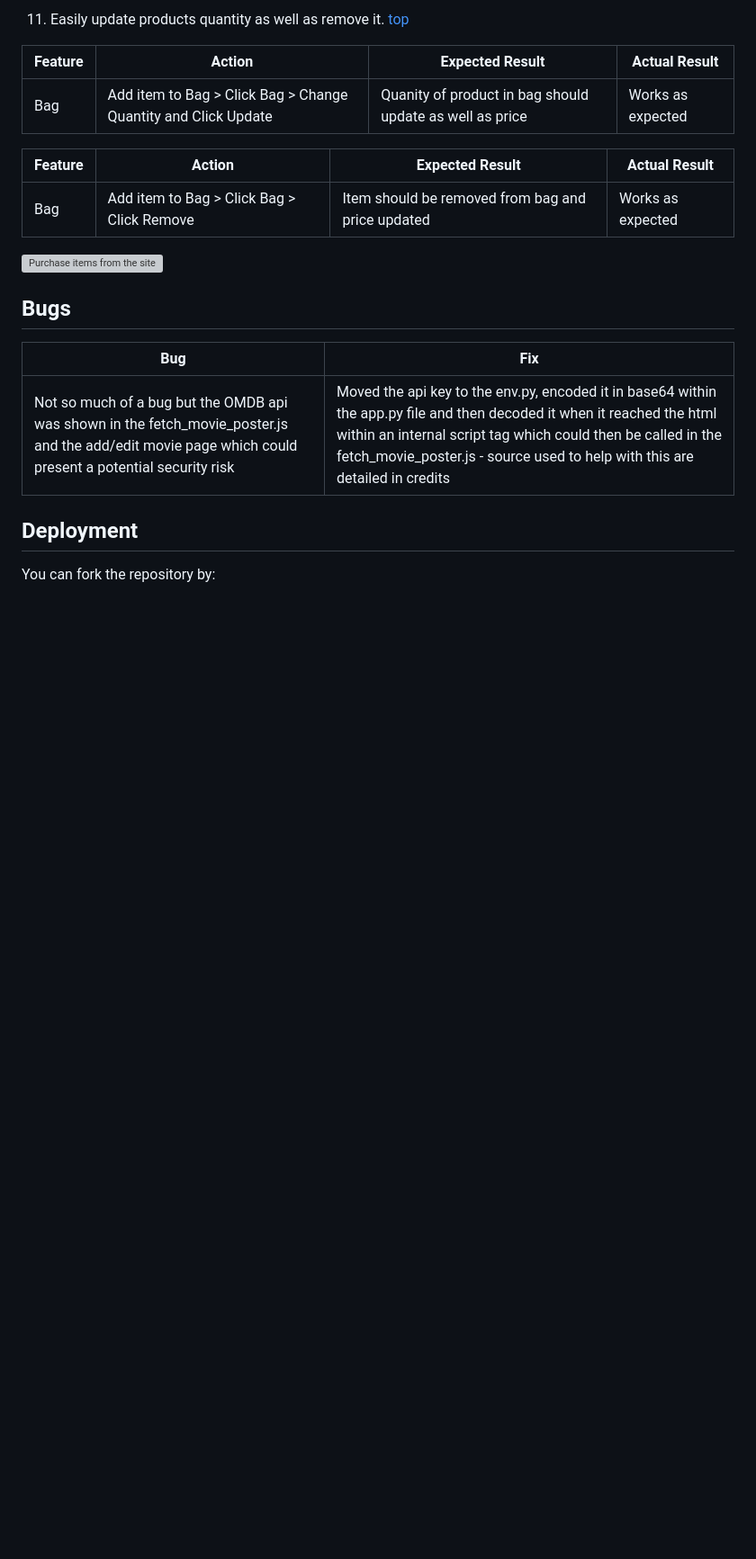
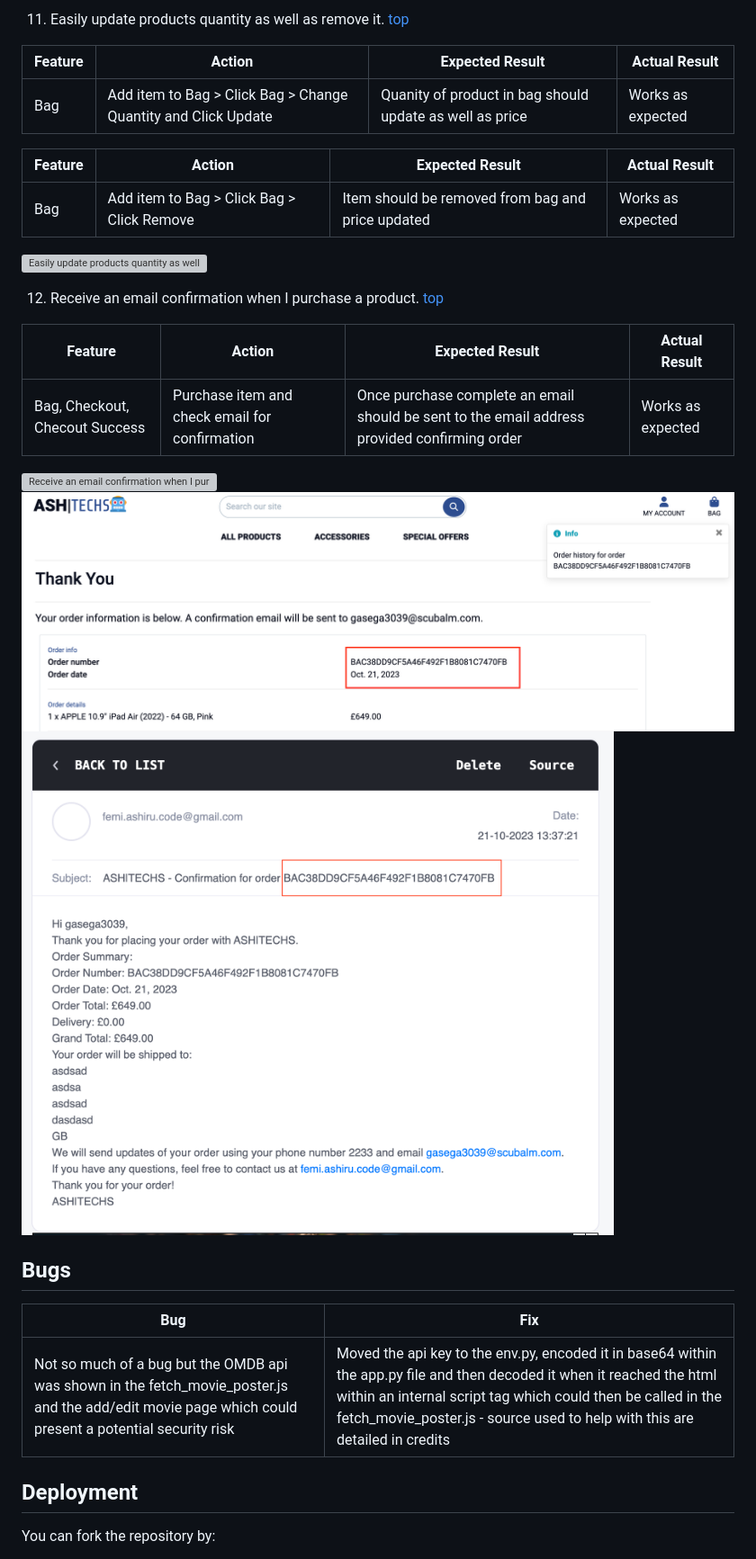
Before and after one commit to ofemiashiru/CI_MS4_ASHTECHS, a Markdown page: README.md, the part around the change printed below. Shown: that part at 90% size. Rendered like a GitHub page; pictures changed too: docs/features/feature-receive-email-confirmation-1.png (added), docs/features/feature-receive-email-confirmation-2.png (added); blank space fills up the shorter version; grey boxes are pictures that could not be loaded.

Commit message:
docs: upload user test 12 imgs

```diff
--- a/README.md
+++ b/README.md
@@ -671,5 +671,5 @@ The website is completely responsive and has been tested on mobile, tablet and d
 
-11.  <a id="user-story-11">Easily update products quantity as well as remove it</a>. [top](#user-stories)
+11.   <a id="user-story-11">Easily update products quantity as well as remove it</a>. [top](#user-stories)
 
 | **Feature** | **Action** | **Expected Result** | **Actual Result** |
 |-------------|------------|---------------------|-------------------|
@@ -679,7 +679,17 @@ The website is completely responsive and has been tested on mobile, tablet and d
 |-------------|------------|---------------------|-------------------|
 | Bag | Add item to Bag > Click Bag > Click Remove | Item should be removed from bag and price updated | Works as expected |
 
-![Purchase items from the site](docs/features/feature-update-remove-quantity.gif)
+![Easily update products quantity as well as remove it](docs/features/feature-update-remove-quantity.gif)
+
+12.    <a id="user-story-12">Receive an email confirmation when I purchase a product</a>. [top](#user-stories)
+
+| **Feature** | **Action** | **Expected Result** | **Actual Result** |
+|-------------|------------|---------------------|-------------------|
+| Bag, Checkout, Checout Success | Purchase item and check email for confirmation | Once purchase complete an email should be sent to the email address provided confirming order | Works as expected |
+
+![Receive an email confirmation when I purchase a product](docs/features/feature-purchase-product.gif)
+![Receive an email confirmation when I purchase a product](docs/features/feature-receive-email-confirmation-2.png)
+![Receive an email confirmation when I purchase a product](docs/features/feature-receive-email-confirmation-1.png)
 
 ## Bugs
 
```
Also changed, not shown: other parts of README.md (+8 -8 lines), docs/features/feature-receive-email-confirmation.png (added).
